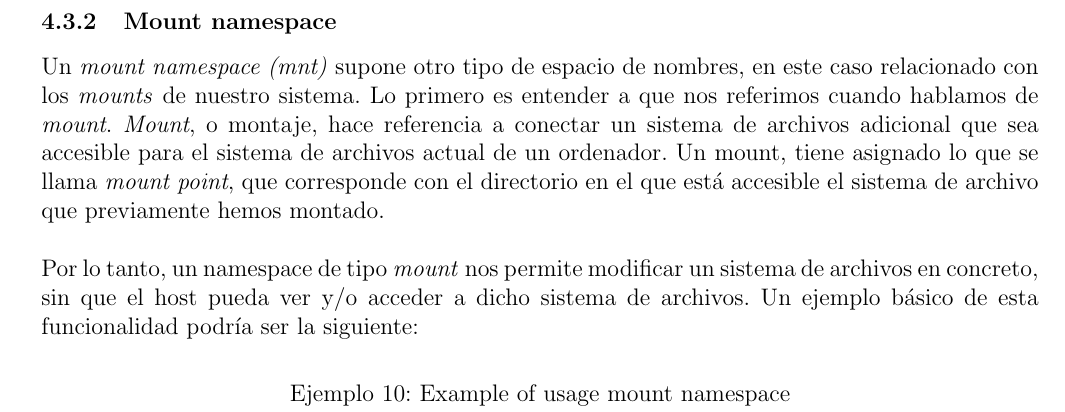
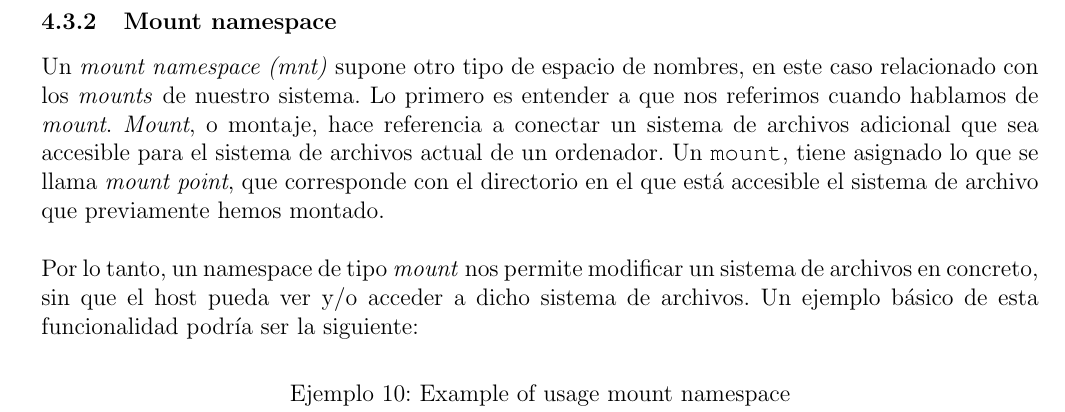
Before and after one commit to Raniita/lightweight-virtualization-nfv, a LaTeX document (memoria_namespaces/main.tex): part of page 34 of 57, cut so that both start at the same text. Compiled offline with pdfLaTeX.

Commit message:
fix: small fix

```diff
--- a/memoria_namespaces/main.tex
+++ b/memoria_namespaces/main.tex
@@ -795,7 +795,7 @@ $ hostname			# original hostname
 	\pagebreak
 
 	\subsubsection{Mount namespace}
-	\par \noindent Un \textit{mount namespace (mnt)} supone otro tipo de espacio de nombres, en este caso relacionado con los \textit{mounts} de nuestro sistema. Lo primero es entender a que nos referimos cuando hablamos de \textit{mount}. \textit{Mount}, o montaje, hace referencia a conectar un sistema de archivos adicional que sea accesible para el sistema de archivos actual de un ordenador. Un \text{mount}, tiene asignado lo que se llama \textit{mount point}, que corresponde con el directorio en el que está accesible el sistema de archivo que previamente hemos montado.\\
+	\par \noindent Un \textit{mount namespace (mnt)} supone otro tipo de espacio de nombres, en este caso relacionado con los \textit{mounts} de nuestro sistema. Lo primero es entender a que nos referimos cuando hablamos de \textit{mount}. \textit{Mount}, o montaje, hace referencia a conectar un sistema de archivos adicional que sea accesible para el sistema de archivos actual de un ordenador. Un \texttt{mount}, tiene asignado lo que se llama \textit{mount point}, que corresponde con el directorio en el que está accesible el sistema de archivo que previamente hemos montado.\\
 
 	\par \noindent Por lo tanto, un namespace de tipo \textit{mount} nos permite modificar un sistema de archivos en concreto, sin que el host pueda ver y/o acceder a dicho sistema de archivos. Un ejemplo básico de esta funcionalidad podría ser la siguiente:
 
```
Also changed, not shown: memoria_namespaces/main.pdf.
